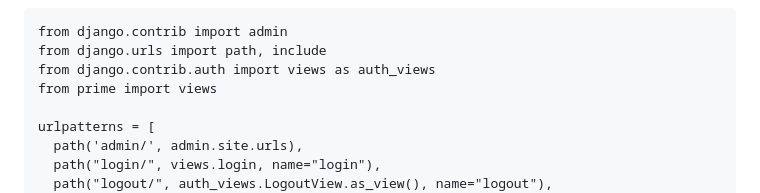
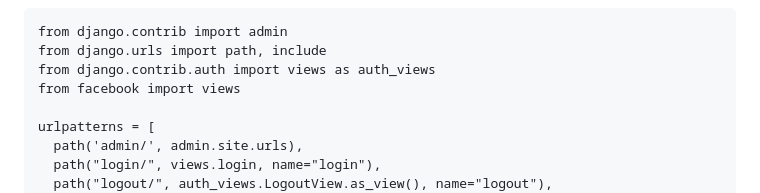
Before and after one commit to sajjadlaghari/facebook-login-python-django-framework, a Markdown page: README.md, the part around the change. Drawn GitHub-style.

```diff
--- a/README.md
+++ b/README.md
@@ -378,7 +378,7 @@ def home(request):
 from django.contrib import admin
 from django.urls import path, include
 from django.contrib.auth import views as auth_views
-from prime import views
+from facebook import views
 
 urlpatterns = [
   path('admin/', admin.site.urls),
```
